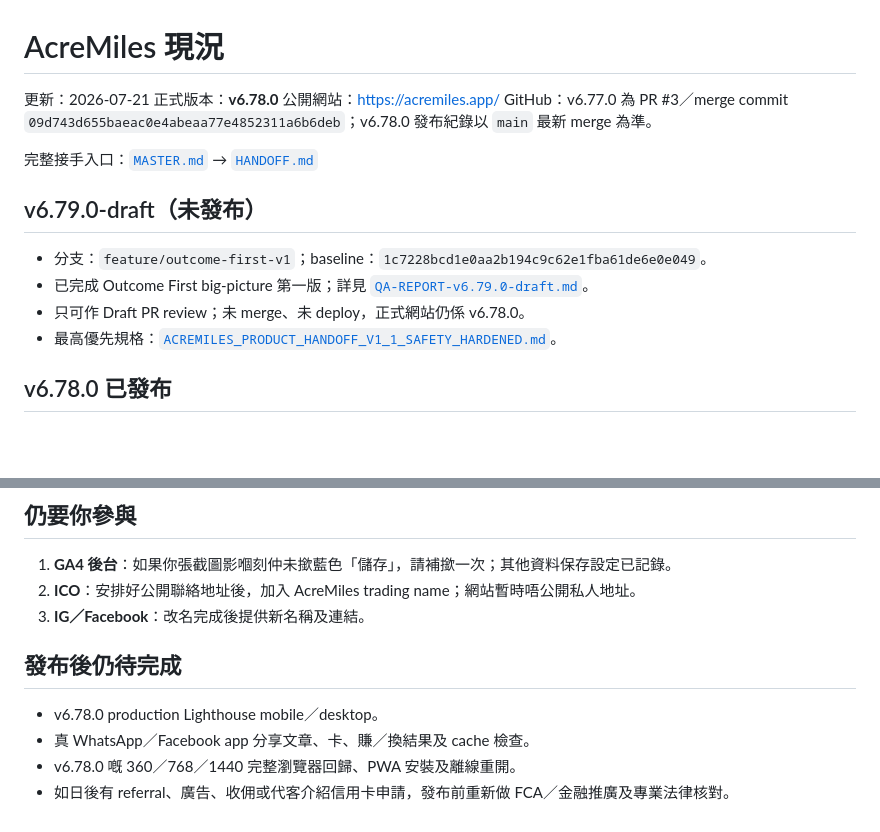
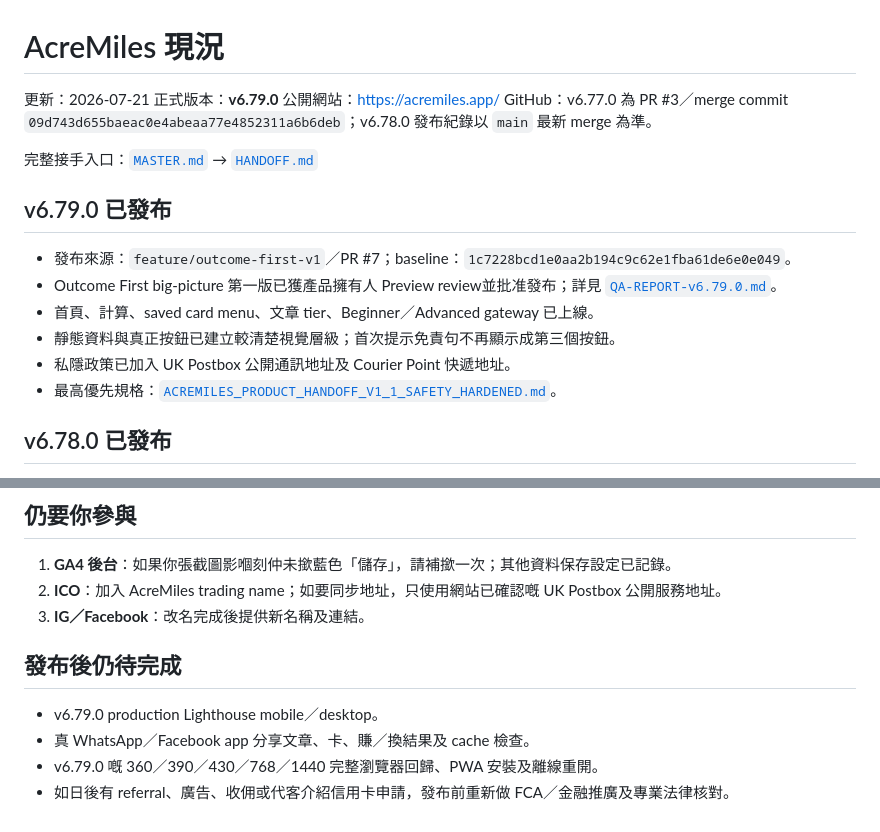
Before and after one commit to lobakpei/Miles-, a Markdown page: docs/PROJECT-STATUS.md, 2 parts joined by grey strips. GitHub-like rendering; blank space fills up the shorter version.

Commit message:
release: finalize v6.79.0 docs/PROJECT-STATUS.md

```diff
--- a/docs/PROJECT-STATUS.md
+++ b/docs/PROJECT-STATUS.md
@@ -1,17 +1,19 @@
 # AcreMiles 現況
 
 更新：2026-07-21
-正式版本：**v6.78.0**
+正式版本：**v6.79.0**
 公開網站：<https://acremiles.app/>
 GitHub：v6.77.0 為 PR #3／merge commit `09d743d655baeac0e4abeaa77e4852311a6b6deb`；v6.78.0 發布紀錄以 `main` 最新 merge 為準。
 
 完整接手入口：[`MASTER.md`](MASTER.md) → [`HANDOFF.md`](HANDOFF.md)
 
-## v6.79.0-draft（未發布）
+## v6.79.0 已發布
 
-- 分支：`feature/outcome-first-v1`；baseline：`1c7228bcd1e0aa2b194c9c62e1fba61de6e0e049`。
-- 已完成 Outcome First big-picture 第一版；詳見 [`QA-REPORT-v6.79.0-draft.md`](QA-REPORT-v6.79.0-draft.md)。
-- 只可作 Draft PR review；未 merge、未 deploy，正式網站仍係 v6.78.0。
+- 發布來源：`feature/outcome-first-v1`／PR #7；baseline：`1c7228bcd1e0aa2b194c9c62e1fba61de6e0e049`。
+- Outcome First big-picture 第一版已獲產品擁有人 Preview review並批准發布；詳見 [`QA-REPORT-v6.79.0.md`](QA-REPORT-v6.79.0.md)。
+- 首頁、計算、saved card menu、文章 tier、Beginner／Advanced gateway 已上線。
+- 靜態資料與真正按鈕已建立較清楚視覺層級；首次提示免責句不再顯示成第三個按鈕。
+- 私隱政策已加入 UK Postbox 公開通訊地址及 Courier Point 快遞地址。
 - 最高優先規格：[`ACREMILES_PRODUCT_HANDOFF_V1_1_SAFETY_HARDENED.md`](ACREMILES_PRODUCT_HANDOFF_V1_1_SAFETY_HARDENED.md)。
 
 ## v6.78.0 已發布
@@ -55,12 +57,12 @@ GitHub：v6.77.0 為 PR #3／merge commit `09d743d655baeac0e4abeaa77e4852311a6b6
 ## 仍要你參與
 
 1. **GA4 後台**：如果你張截圖影嗰刻仲未撳藍色「儲存」，請補撳一次；其他資料保存設定已記錄。
-2. **ICO**：安排好公開聯絡地址後，加入 AcreMiles trading name；網站暫時唔公開私人地址。
+2. **ICO**：加入 AcreMiles trading name；如要同步地址，只使用網站已確認嘅 UK Postbox 公開服務地址。
 3. **IG／Facebook**：改名完成後提供新名稱及連結。
 
 ## 發布後仍待完成
 
-- v6.78.0 production Lighthouse mobile／desktop。
+- v6.79.0 production Lighthouse mobile／desktop。
 - 真 WhatsApp／Facebook app 分享文章、卡、賺／換結果及 cache 檢查。
-- v6.78.0 嘅 360／768／1440 完整瀏覽器回歸、PWA 安裝及離線重開。
+- v6.79.0 嘅 360／390／430／768／1440 完整瀏覽器回歸、PWA 安裝及離線重開。
 - 如日後有 referral、廣告、收佣或代客介紹信用卡申請，發布前重新做 FCA／金融推廣及專業法律核對。
```
